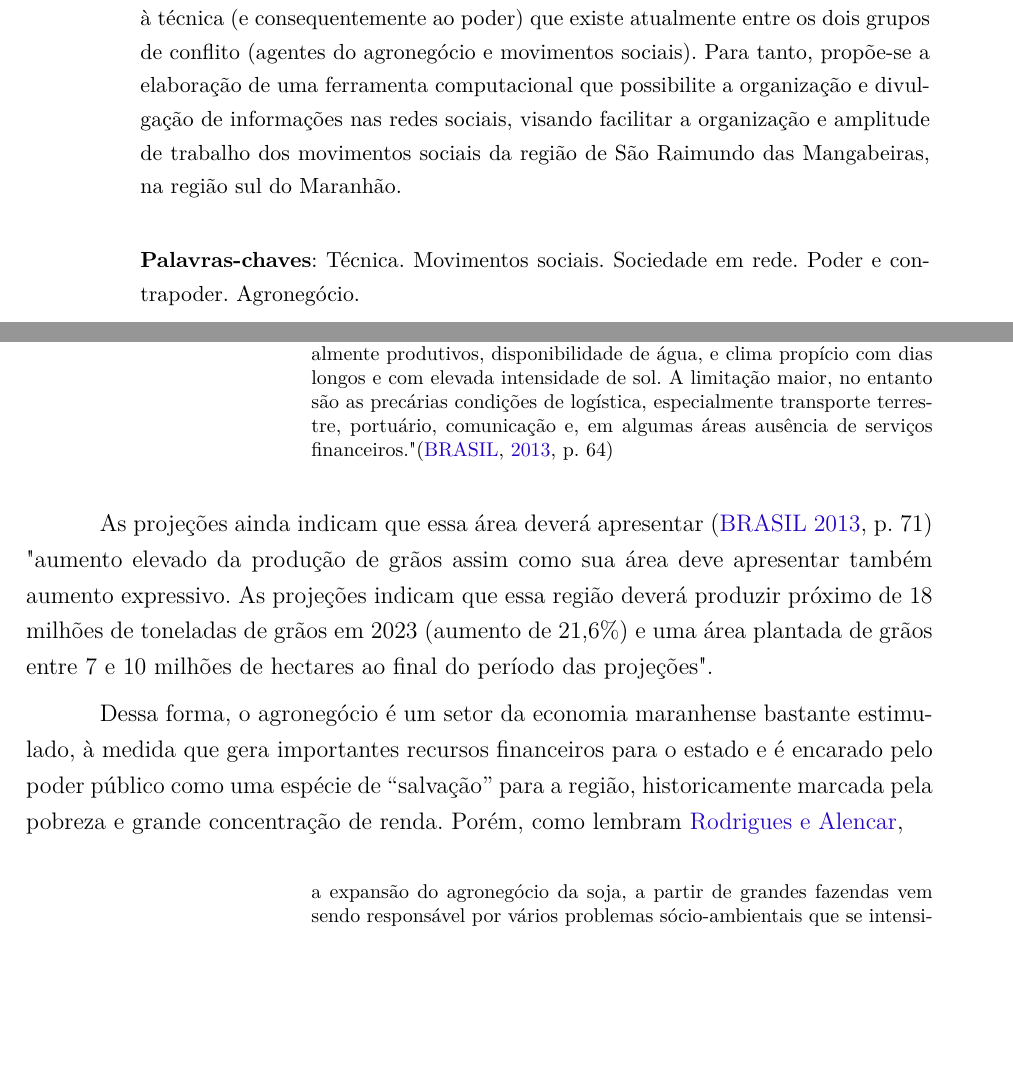
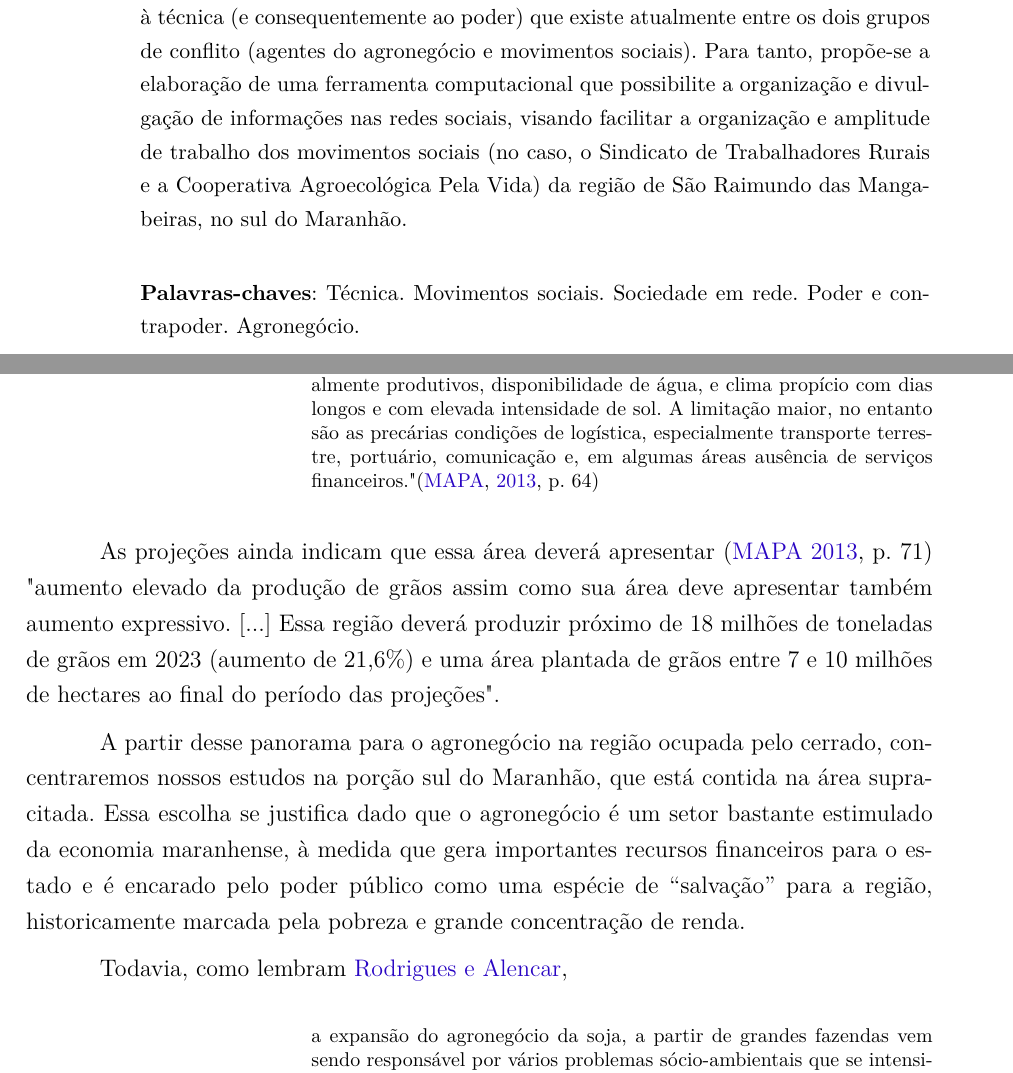
Before and after one commit to eliassouza/mestrado, a LaTeX thesis (projeto/projeto.tex, which reads projeto/bibliografia-geral.bib, projeto/introducao.tex, projeto/resumo.tex): two parts of pages 3 and 4 of 17, joined at a grey line, cut so that both start at the same text, the shorter picture padded with empty space. Compiled offline with pdfLaTeX.

Commit message:
versao antes da pate foda

```diff
--- a/projeto/bibliografia-geral.bib
+++ b/projeto/bibliografia-geral.bib
@@ -7,7 +7,7 @@
 
 @article{brministerioAgricultura2013,
 	Address = {Brasília},
-	Author = {BRASIL},
+	Author = {MAPA},
 	Title = {Projeções de longo prazo para o Agronegócio. Brasil 2012/2013 - 2022/2023},
 	Publisher = {Ministério da Agricultura, Pecuária e Abastecimento},
 	url = {http://www.agricultura.gov.br/arq_editor/projecoesversaoatualizada.pdf},
--- a/projeto/introducao.tex
+++ b/projeto/introducao.tex
@@ -10,9 +10,11 @@ municípios têm puxado o crescimento dos estados onde se localizam. Seu crescim
 \cite[p. 64]{brministerioAgricultura2013}
 \end{citacao}
 
-As projeções ainda indicam que essa área deverá apresentar (\citeauthor{brministerioAgricultura2013} \citeyear{brministerioAgricultura2013}, p. 71) "aumento elevado da produção de grãos assim como sua área deve apresentar também aumento expressivo. As projeções indicam que essa região deverá produzir próximo de 18 milhões de toneladas de grãos em 2023 (aumento de 21,6\%) e uma área plantada de grãos entre 7 e 10 milhões de hectares ao final do período das projeções".
+As projeções ainda indicam que essa área deverá apresentar (\citeauthor{brministerioAgricultura2013} \citeyear{brministerioAgricultura2013}, p. 71) "aumento elevado da produção de grãos assim como sua área deve apresentar também aumento expressivo. [...] Essa região deverá produzir próximo de 18 milhões de toneladas de grãos em 2023 (aumento de 21,6\%) e uma área plantada de grãos entre 7 e 10 milhões de hectares ao final do período das projeções".
 
-Dessa forma, o agronegócio é um setor da economia maranhense bastante estimulado, à medida que gera importantes recursos financeiros para o estado e é encarado pelo poder público como uma espécie de “salvação” para a região, historicamente marcada pela pobreza e grande concentração de renda. Porém, como lembram \citeauthoronline{rodrigues_alencar},
+A partir desse panorama para o agronegócio na região ocupada pelo cerrado, concentraremos nossos estudos na porção sul do Maranhão, que está contida na área supracitada. Essa escolha se justifica dado que o agronegócio é um setor bastante estimulado da economia maranhense, à medida que gera importantes recursos financeiros para o estado e é encarado pelo poder público como uma espécie de “salvação” para a região, historicamente marcada pela pobreza e grande concentração de renda.
+
+Todavia, como lembram \citeauthoronline{rodrigues_alencar},
 
 \begin{citacao}
 a expansão do agronegócio da soja, a partir de grandes fazendas vem sendo responsável por vários problemas sócio-ambientais que se intensificam no Maranhão. A pressão que a abertura de grandes fazendas está fazendo nos recursos naturais do Cerrado, bem como a expropriação dos pequenos produtores e campesinos da região gera ainda mais problemas nas áreas de expansão da soja. O conflito entre fazendeiros e o campesinato, que tem feito sua história nesses lugares, muitas vezes há séculos, pode ser descrito como a face mais evidente da tensão, e que pode traduzir as várias formas do capitalismo entrar em conflito com as populações tradicionais \cite[p. 1]{rodrigues_alencar}
--- a/projeto/resumo.tex
+++ b/projeto/resumo.tex
@@ -3,8 +3,7 @@ Em tempos de desenvolvimento do agronegócio e conflitos de terra, o detentor da
 
 Devido à expansão do agronegócio no país, observa-se cada vez mais a ocorrência de  conflitos entre representantes da sociedade civil organizada, a exemplo de diversos movimentos sociais do campo e da cidade, e grandes empreendimentos agropecuários e agroindustriais além dos agentes do Estado, com  grandes projetos de infraestrutura executados pelo aparelho estatal.
 
-
-Busca-se nesse projeto, a partir de orientações teóricas de Milton Santos e Manuel Castells sobre a técnica e a sociedade em rede, ajudar a reduzir a distância no acesso à técnica (e consequentemente ao poder) que existe atualmente entre os dois grupos de conflito (agentes do agronegócio e movimentos sociais). Para tanto, propõe-se a elaboração de uma ferramenta computacional que possibilite a organização e divulgação de informações nas redes sociais, visando facilitar a organização e amplitude de trabalho dos movimentos sociais da região de São Raimundo das Mangabeiras, na região sul do Maranhão.
+Busca-se nesse projeto, a partir de orientações teóricas de Milton Santos e Manuel Castells sobre a técnica e a sociedade em rede, ajudar a reduzir a distância no acesso à técnica (e consequentemente ao poder) que existe atualmente entre os dois grupos de conflito (agentes do agronegócio e movimentos sociais). Para tanto, propõe-se a elaboração de uma ferramenta computacional que possibilite a organização e divulgação de informações nas redes sociais, visando facilitar a organização e amplitude de trabalho dos movimentos sociais (no caso, o Sindicato de Trabalhadores Rurais e a Cooperativa Agroecológica Pela Vida) da região de São Raimundo das Mangabeiras, no sul do Maranhão.
 
  \vspace{\onelineskip}
  \noindent
```
Also changed, not shown: projeto/projeto.pdf, projeto/introducao.tex (5 more changed lines), 1 other file.
